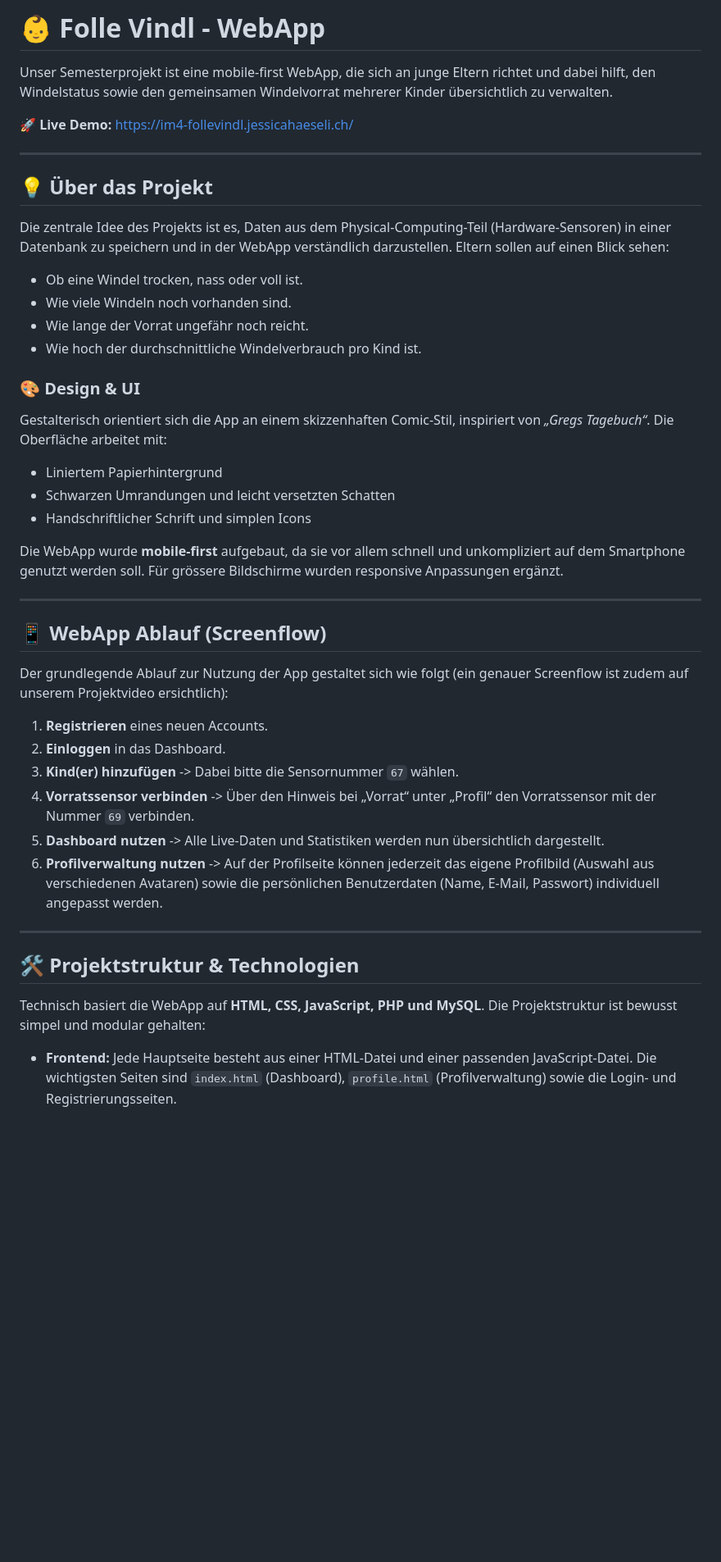
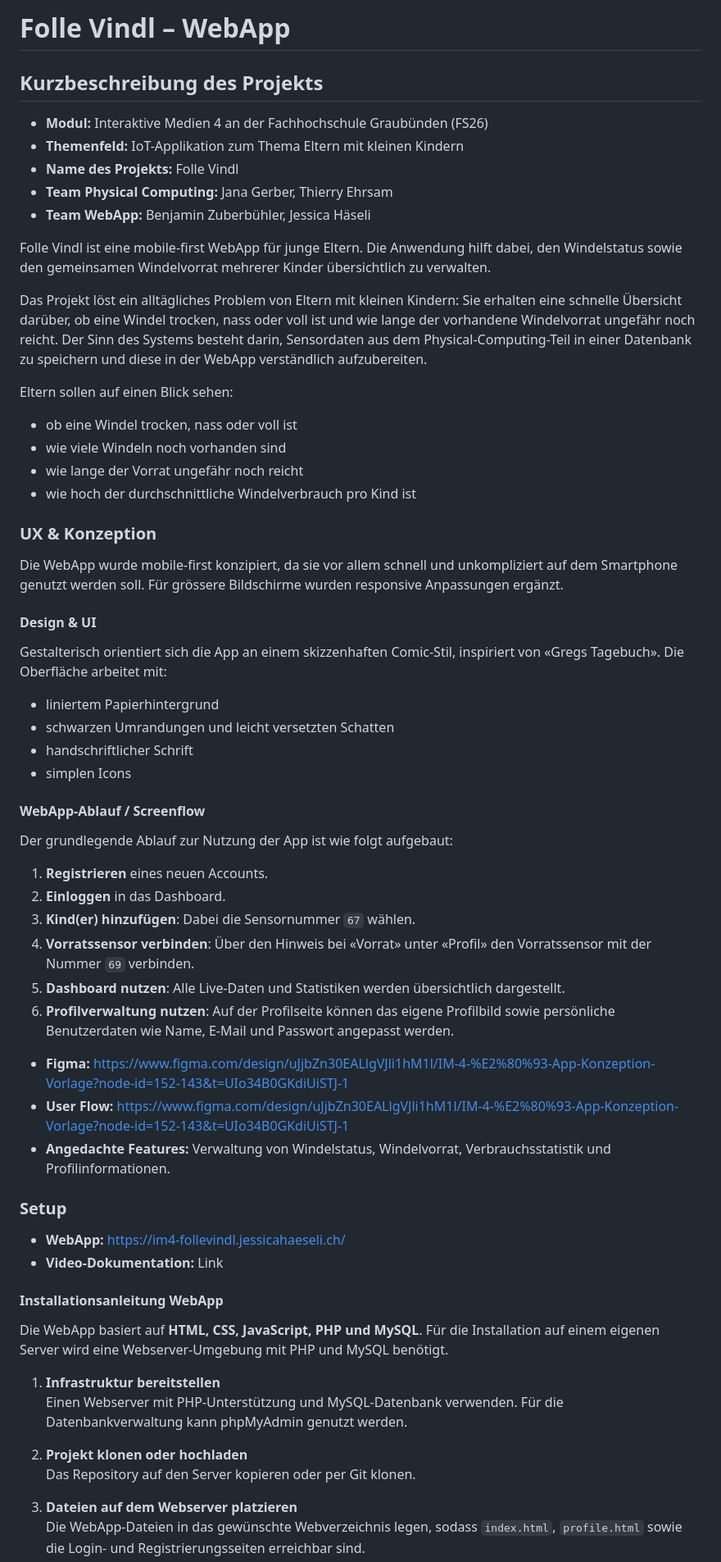
Before and after one commit to jessicahae/IM-4-git, a Markdown page: README.md, the part around one of its changes. Shown at 82% size. Drawn GitHub-style; blank space fills up the shorter version.

```diff
--- a/README.md
+++ b/README.md
@@ -1,41 +1,67 @@
-# 👶 Folle Vindl - WebApp
+# Folle Vindl – WebApp
 
-Unser Semesterprojekt ist eine mobile-first WebApp, die sich an junge Eltern richtet und dabei hilft, den Windelstatus sowie den gemeinsamen Windelvorrat mehrerer Kinder übersichtlich zu verwalten.
+## Kurzbeschreibung des Projekts
 
-🚀 **Live Demo:** [https://im4-follevindl.jessicahaeseli.ch/](https://im4-follevindl.jessicahaeseli.ch/)
+* **Modul:** Interaktive Medien 4 an der Fachhochschule Graubünden (FS26)
+* **Themenfeld:** IoT-Applikation zum Thema Eltern mit kleinen Kindern
+* **Name des Projekts:** Folle Vindl
+* **Team Physical Computing:** Jana Gerber, Thierry Ehrsam
+* **Team WebApp:** Benjamin Zuberbühler, Jessica Häseli
 
----
+Folle Vindl ist eine mobile-first WebApp für junge Eltern. Die Anwendung hilft dabei, den Windelstatus sowie den gemeinsamen Windelvorrat mehrerer Kinder übersichtlich zu verwalten.
 
-## 💡 Über das Projekt
-Die zentrale Idee des Projekts ist es, Daten aus dem Physical-Computing-Teil (Hardware-Sensoren) in einer Datenbank zu speichern und in der WebApp verständlich darzustellen. Eltern sollen auf einen Blick sehen:
-* Ob eine Windel trocken, nass oder voll ist.
-* Wie viele Windeln noch vorhanden sind.
-* Wie lange der Vorrat ungefähr noch reicht.
-* Wie hoch der durchschnittliche Windelverbrauch pro Kind ist.
+Das Projekt löst ein alltägliches Problem von Eltern mit kleinen Kindern: Sie erhalten eine schnelle Übersicht darüber, ob eine Windel trocken, nass oder voll ist und wie lange der vorhandene Windelvorrat ungefähr noch reicht. Der Sinn des Systems besteht darin, Sensordaten aus dem Physical-Computing-Teil in einer Datenbank zu speichern und diese in der WebApp verständlich aufzubereiten.
 
-### 🎨 Design & UI
-Gestalterisch orientiert sich die App an einem skizzenhaften Comic-Stil, inspiriert von *„Gregs Tagebuch“*. Die Oberfläche arbeitet mit:
-* Liniertem Papierhintergrund
-* Schwarzen Umrandungen und leicht versetzten Schatten
-* Handschriftlicher Schrift und simplen Icons
+Eltern sollen auf einen Blick sehen:
 
-Die WebApp wurde **mobile-first** aufgebaut, da sie vor allem schnell und unkompliziert auf dem Smartphone genutzt werden soll. Für grössere Bildschirme wurden responsive Anpassungen ergänzt.
+* ob eine Windel trocken, nass oder voll ist
+* wie viele Windeln noch vorhanden sind
+* wie lange der Vorrat ungefähr noch reicht
+* wie hoch der durchschnittliche Windelverbrauch pro Kind ist
 
----
+### UX & Konzeption
 
-## 📱 WebApp Ablauf (Screenflow)
-Der grundlegende Ablauf zur Nutzung der App gestaltet sich wie folgt (ein genauer Screenflow ist zudem auf unserem Projektvideo ersichtlich):
+Die WebApp wurde mobile-first konzipiert, da sie vor allem schnell und unkompliziert auf dem Smartphone genutzt werden soll. Für grössere Bildschirme wurden responsive Anpassungen ergänzt.
+
+#### Design & UI
+
+Gestalterisch orientiert sich die App an einem skizzenhaften Comic-Stil, inspiriert von «Gregs Tagebuch». Die Oberfläche arbeitet mit:
+
+* liniertem Papierhintergrund
+* schwarzen Umrandungen und leicht versetzten Schatten
+* handschriftlicher Schrift
+* simplen Icons
+
+#### WebApp-Ablauf / Screenflow
+
+Der grundlegende Ablauf zur Nutzung der App ist wie folgt aufgebaut:
 
 1. **Registrieren** eines neuen Accounts.
 2. **Einloggen** in das Dashboard.
-3. **Kind(er) hinzufügen** -> Dabei bitte die Sensornummer `67` wählen.
-4. **Vorratssensor verbinden** -> Über den Hinweis bei „Vorrat“ unter „Profil“ den Vorratssensor mit der Nummer `69` verbinden.
-5. **Dashboard nutzen** -> Alle Live-Daten und Statistiken werden nun übersichtlich dargestellt.
-6. **Profilverwaltung nutzen** -> Auf der Profilseite können jederzeit das eigene Profilbild (Auswahl aus verschiedenen Avataren) sowie die persönlichen Benutzerdaten (Name, E-Mail, Passwort) individuell angepasst werden.
+3. **Kind(er) hinzufügen**: Dabei die Sensornummer `67` wählen.
+4. **Vorratssensor verbinden**: Über den Hinweis bei «Vorrat» unter «Profil» den Vorratssensor mit der Nummer `69` verbinden.
+5. **Dashboard nutzen**: Alle Live-Daten und Statistiken werden übersichtlich dargestellt.
+6. **Profilverwaltung nutzen**: Auf der Profilseite können das eigene Profilbild sowie persönliche Benutzerdaten wie Name, E-Mail und Passwort angepasst werden.
 
----
+* **Figma:** https://www.figma.com/design/uJjbZn30EALlgVJli1hM1l/IM-4-%E2%80%93-App-Konzeption-Vorlage?node-id=152-143&t=UIo34B0GKdiUiSTJ-1
+* **User Flow:** https://www.figma.com/design/uJjbZn30EALlgVJli1hM1l/IM-4-%E2%80%93-App-Konzeption-Vorlage?node-id=152-143&t=UIo34B0GKdiUiSTJ-1
+* **Angedachte Features:** Verwaltung von Windelstatus, Windelvorrat, Verbrauchsstatistik und Profilinformationen.
 
-## 🛠️ Projektstruktur & Technologien
-Technisch basiert die WebApp auf **HTML, CSS, JavaScript, PHP und MySQL**. Die Projektstruktur ist bewusst simpel und modular gehalten:
+### Setup
 
-* **Frontend:** Jede Hauptseite besteht aus einer HTML-Datei und einer passenden JavaScript-Datei. Die wichtigsten Seiten sind `index.html` (Dashboard), `profile.html` (Profilverwaltung) sowie die Login- und Registrierungsseiten.
+* **WebApp:** [https://im4-follevindl.jessicahaeseli.ch/](https://im4-follevindl.jessicahaeseli.ch/)
+* **Video-Dokumentation:** Link
+
+#### Installationsanleitung WebApp
+
+Die WebApp basiert auf **HTML, CSS, JavaScript, PHP und MySQL**. Für die Installation auf einem eigenen Server wird eine Webserver-Umgebung mit PHP und MySQL benötigt.
+
+1. **Infrastruktur bereitstellen**
+   Einen Webserver mit PHP-Unterstützung und MySQL-Datenbank verwenden. Für die Datenbankverwaltung kann phpMyAdmin genutzt werden.
+
+2. **Projekt klonen oder hochladen**
+   Das Repository auf den Server kopieren oder per Git klonen.
+
+3. **Dateien auf dem Webserver platzieren**
+   Die WebApp-Dateien in das gewünschte Webverzeichnis legen, sodass `index.html`, `profile.html` sowie die Login- und Registrierungsseiten erreichbar sind.
+
```
Also changed, not shown: other parts of README.md (+95 -30 lines).
